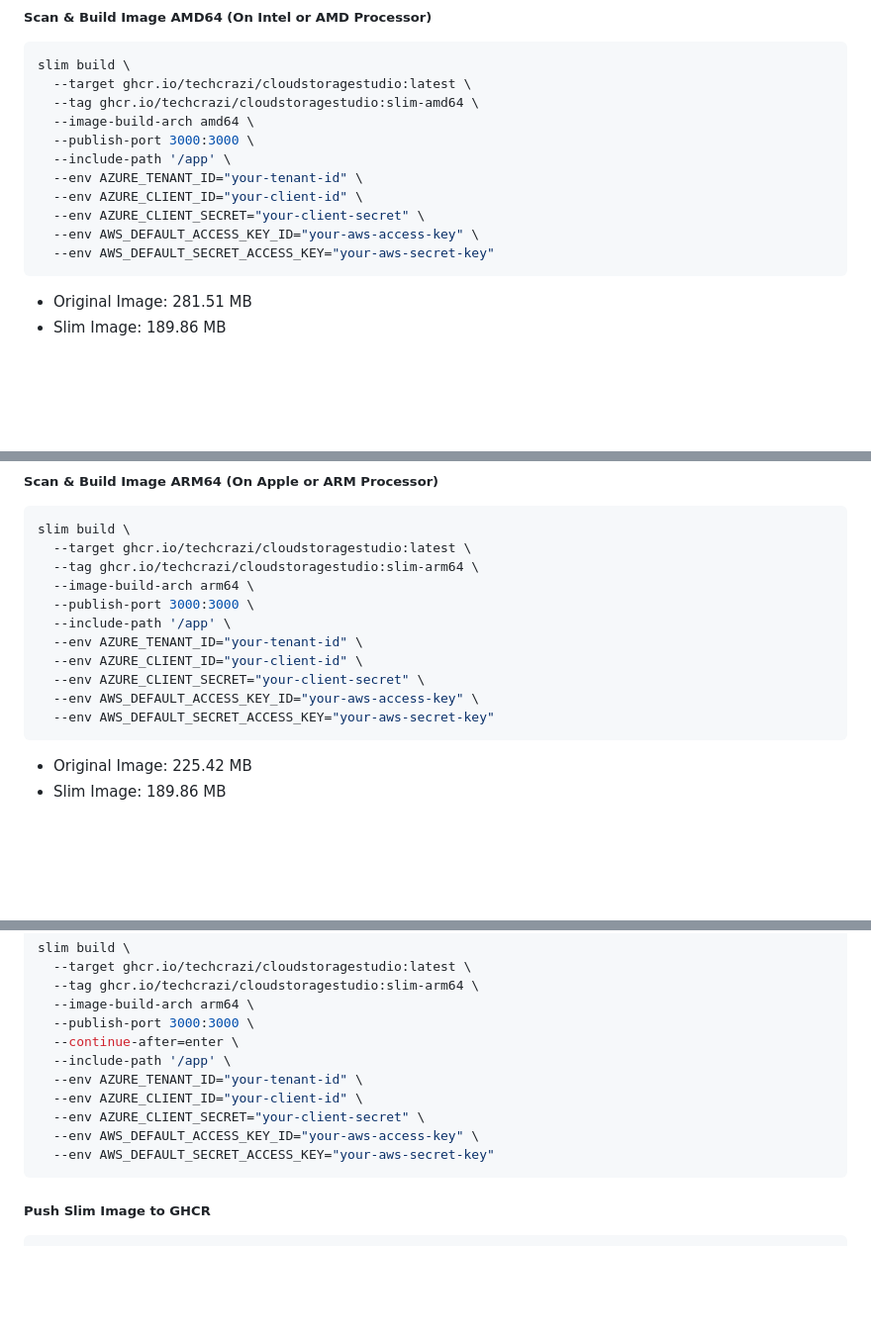
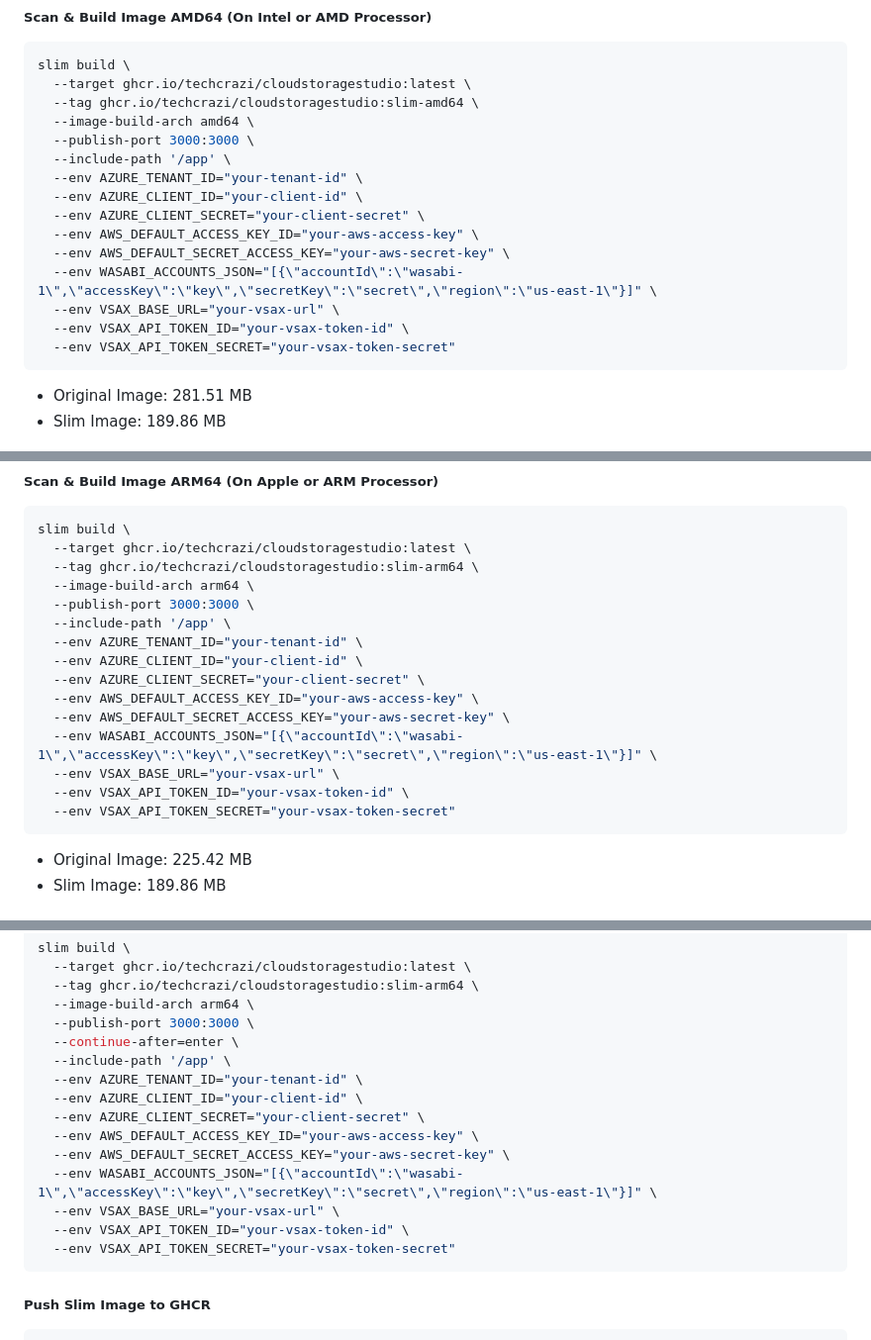
Before and after one commit to TechCrazi/CloudStorageStudio, a Markdown page: README.md, 3 parts joined by grey strips. Shown at 99% size. Rendered like a GitHub page; blank space fills up the shorter version.

Commit message:
docs: add Wasabi and VSAx env vars to docker build instructions

````diff
--- a/README.md
+++ b/README.md
@@ -270,7 +270,11 @@ slim build \
   --env AZURE_CLIENT_ID="your-client-id" \
   --env AZURE_CLIENT_SECRET="your-client-secret" \
   --env AWS_DEFAULT_ACCESS_KEY_ID="your-aws-access-key" \
-  --env AWS_DEFAULT_SECRET_ACCESS_KEY="your-aws-secret-key"
+  --env AWS_DEFAULT_SECRET_ACCESS_KEY="your-aws-secret-key" \
+  --env WASABI_ACCOUNTS_JSON="[{\"accountId\":\"wasabi-1\",\"accessKey\":\"key\",\"secretKey\":\"secret\",\"region\":\"us-east-1\"}]" \
+  --env VSAX_BASE_URL="your-vsax-url" \
+  --env VSAX_API_TOKEN_ID="your-vsax-token-id" \
+  --env VSAX_API_TOKEN_SECRET="your-vsax-token-secret"
 ```
 
   - Original Image: 281.51 MB
@@ -288,7 +292,11 @@ slim build \
   --env AZURE_CLIENT_ID="your-client-id" \
   --env AZURE_CLIENT_SECRET="your-client-secret" \
   --env AWS_DEFAULT_ACCESS_KEY_ID="your-aws-access-key" \
-  --env AWS_DEFAULT_SECRET_ACCESS_KEY="your-aws-secret-key"
+  --env AWS_DEFAULT_SECRET_ACCESS_KEY="your-aws-secret-key" \
+  --env WASABI_ACCOUNTS_JSON="[{\"accountId\":\"wasabi-1\",\"accessKey\":\"key\",\"secretKey\":\"secret\",\"region\":\"us-east-1\"}]" \
+  --env VSAX_BASE_URL="your-vsax-url" \
+  --env VSAX_API_TOKEN_ID="your-vsax-token-id" \
+  --env VSAX_API_TOKEN_SECRET="your-vsax-token-secret"
 ```
   - Original Image: 225.42 MB
   - Slim Image: 189.86 MB
@@ -306,7 +314,11 @@ slim build \
   --env AZURE_CLIENT_ID="your-client-id" \
   --env AZURE_CLIENT_SECRET="your-client-secret" \
   --env AWS_DEFAULT_ACCESS_KEY_ID="your-aws-access-key" \
-  --env AWS_DEFAULT_SECRET_ACCESS_KEY="your-aws-secret-key"
+  --env AWS_DEFAULT_SECRET_ACCESS_KEY="your-aws-secret-key" \
+  --env WASABI_ACCOUNTS_JSON="[{\"accountId\":\"wasabi-1\",\"accessKey\":\"key\",\"secretKey\":\"secret\",\"region\":\"us-east-1\"}]" \
+  --env VSAX_BASE_URL="your-vsax-url" \
+  --env VSAX_API_TOKEN_ID="your-vsax-token-id" \
+  --env VSAX_API_TOKEN_SECRET="your-vsax-token-secret"
 ```
 
 ##### Push Slim Image to GHCR
````
